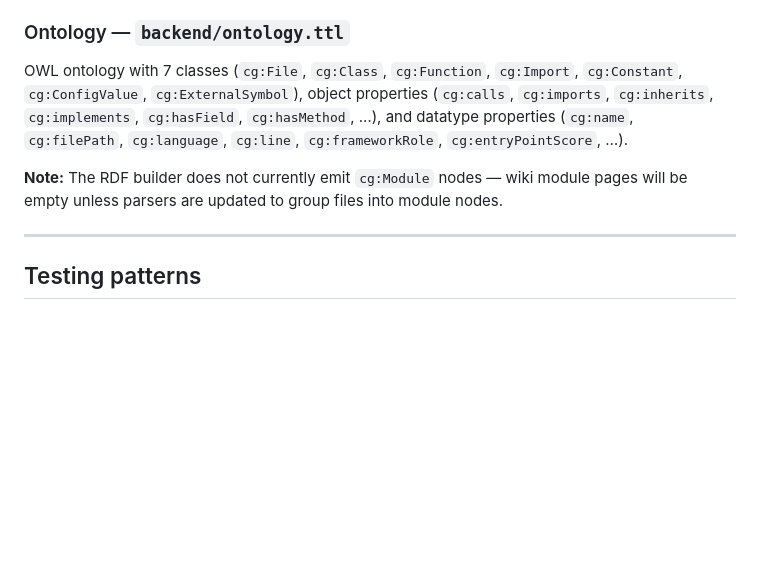
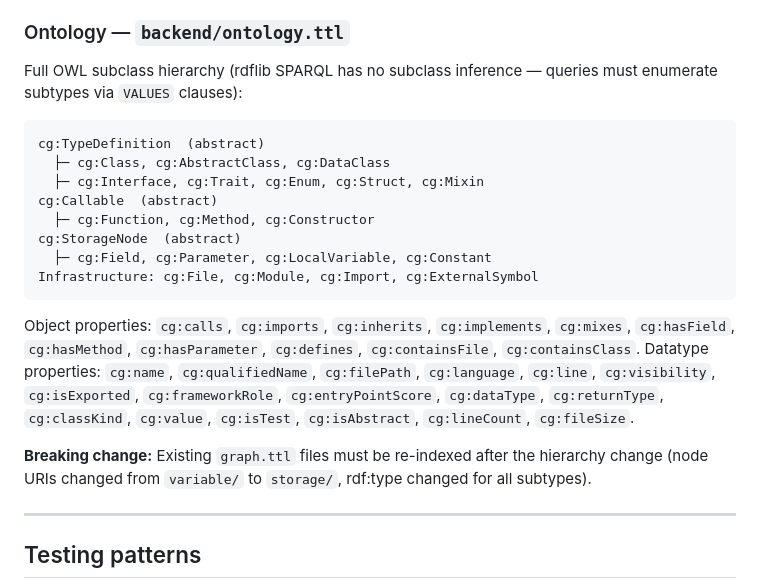
Before and after one commit to valarpirai/code-graph, a Markdown page: CLAUDE.md, the part around the change. Drawn GitHub-style; blank space fills up the shorter version.

Commit message:
docs: update CLAUDE.md and design spec to reflect OWL hierarchy
- CLAUDE.md: replace old flat ontology description with full subclass
  hierarchy tree; add breaking-change note about re-indexing
- Design spec: rewrite OWL Ontology section with new class hierarchy,
  object/datatype property lists, and node URI scheme; update Graph
  Visualization UI section to reflect 17 node types, grouped filter
  panel, and updated hierarchy view relations

Co-Authored-By: Claude Sonnet 4.6 <noreply@anthropic.com>

````diff
--- a/CLAUDE.md
+++ b/CLAUDE.md
@@ -143,9 +143,23 @@ components/
 
 ### Ontology — `backend/ontology.ttl`
 
-OWL ontology with 7 classes (`cg:File`, `cg:Class`, `cg:Function`, `cg:Import`, `cg:Constant`, `cg:ConfigValue`, `cg:ExternalSymbol`), object properties (`cg:calls`, `cg:imports`, `cg:inherits`, `cg:implements`, `cg:hasField`, `cg:hasMethod`, …), and datatype properties (`cg:name`, `cg:filePath`, `cg:language`, `cg:line`, `cg:frameworkRole`, `cg:entryPointScore`, …).
+Full OWL subclass hierarchy (rdflib SPARQL has no subclass inference — queries must enumerate subtypes via `VALUES` clauses):
 
-**Note:** The RDF builder does not currently emit `cg:Module` nodes — wiki module pages will be empty unless parsers are updated to group files into module nodes.
+```
+cg:TypeDefinition  (abstract)
+  ├─ cg:Class, cg:AbstractClass, cg:DataClass
+  ├─ cg:Interface, cg:Trait, cg:Enum, cg:Struct, cg:Mixin
+cg:Callable  (abstract)
+  ├─ cg:Function, cg:Method, cg:Constructor
+cg:StorageNode  (abstract)
+  ├─ cg:Field, cg:Parameter, cg:LocalVariable, cg:Constant
+Infrastructure: cg:File, cg:Module, cg:Import, cg:ExternalSymbol
+```
+
+Object properties: `cg:calls`, `cg:imports`, `cg:inherits`, `cg:implements`, `cg:mixes`, `cg:hasField`, `cg:hasMethod`, `cg:hasParameter`, `cg:defines`, `cg:containsFile`, `cg:containsClass`.
+Datatype properties: `cg:name`, `cg:qualifiedName`, `cg:filePath`, `cg:language`, `cg:line`, `cg:visibility`, `cg:isExported`, `cg:frameworkRole`, `cg:entryPointScore`, `cg:dataType`, `cg:returnType`, `cg:classKind`, `cg:value`, `cg:isTest`, `cg:isAbstract`, `cg:lineCount`, `cg:fileSize`.
+
+**Breaking change:** Existing `graph.ttl` files must be re-indexed after the hierarchy change (node URIs changed from `variable/` to `storage/`, rdf:type changed for all subtypes).
 
 ---
 
````
Also changed, not shown: 1 other file.
